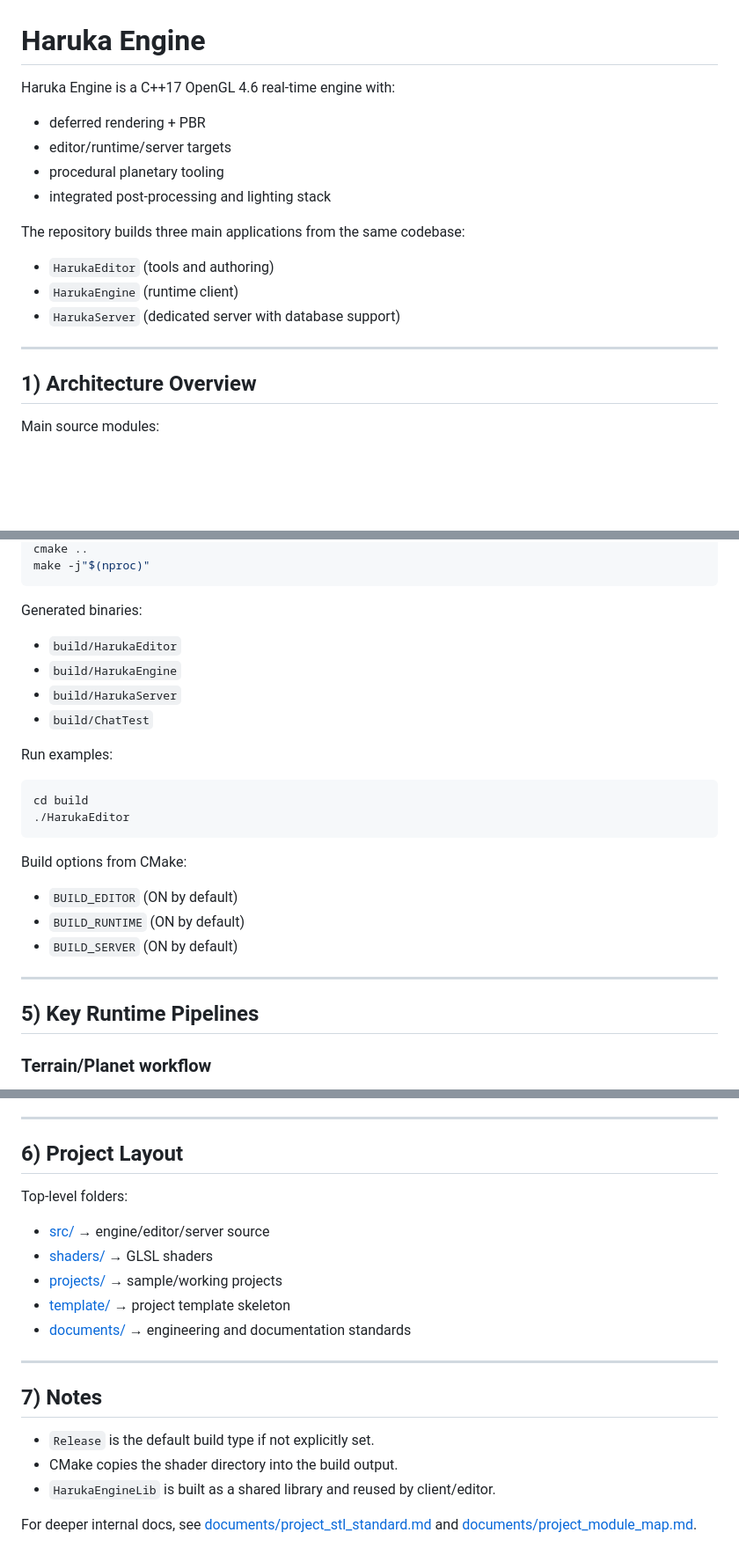
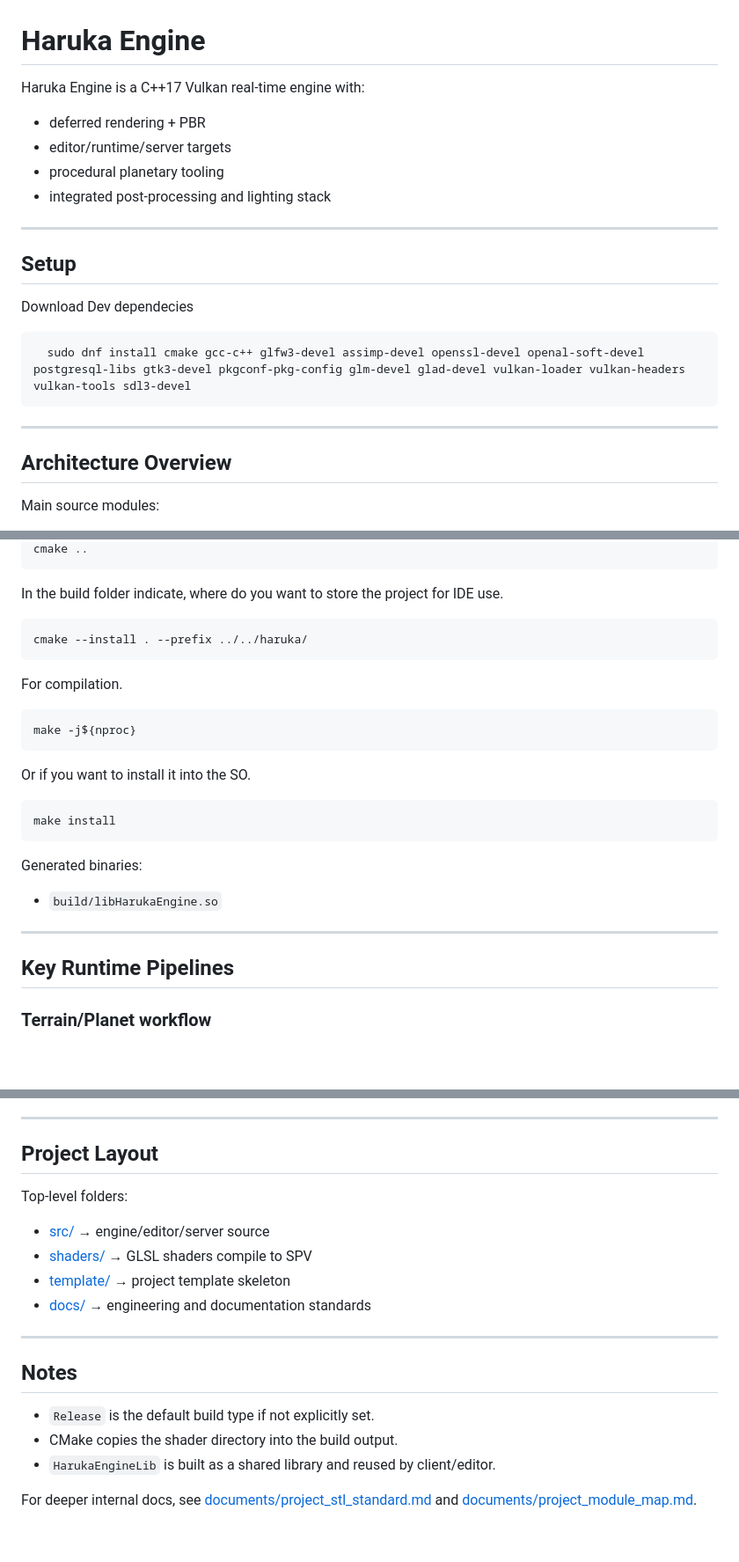
Before and after one commit to Andonigt04/haruka-cpp, a Markdown page: README.md, 3 parts joined by grey strips. Shown at 88% size. GitHub-like rendering; blank space fills up the shorter version.

````diff
--- a/README.md
+++ b/README.md
@@ -1,21 +1,24 @@
 # Haruka Engine
 
-Haruka Engine is a C++17 OpenGL 4.6 real-time engine with:
+Haruka Engine is a C++17 Vulkan real-time engine with:
 
 - deferred rendering + PBR
 - editor/runtime/server targets
 - procedural planetary tooling
 - integrated post-processing and lighting stack
 
-The repository builds three main applications from the same codebase:
+---
 
-- `HarukaEditor` (tools and authoring)
-- `HarukaEngine` (runtime client)
-- `HarukaServer` (dedicated server with database support)
+## Setup
+
+Download Dev dependecies
+```bash
+  sudo dnf install cmake gcc-c++ glfw3-devel assimp-devel openssl-devel openal-soft-devel postgresql-libs gtk3-devel pkgconf-pkg-config glm-devel glad-devel vulkan-loader vulkan-headers vulkan-tools sdl3-devel
+```
 
 ---
 
-## 1) Architecture Overview
+## Architecture Overview
 
 Main source modules:
 
@@ -88,30 +118,28 @@ cd build
 cmake ..
-make -j"$(nproc)"
+```
+
+In the build folder indicate, where do you want to store the project for IDE use.
+```bash
+cmake --install . --prefix ../../haruka/
+```
+
+For compilation.
+```bash
+make -j${nproc}
+```
+
+Or if you want to install it into the SO.
+```bash
+make install
 ```
 
 Generated binaries:
 
-- `build/HarukaEditor`
-- `build/HarukaEngine`
-- `build/HarukaServer`
-- `build/ChatTest`
-
-Run examples:
-
-```bash
-cd build
-./HarukaEditor
-```
-
-Build options from CMake:
-
-- `BUILD_EDITOR` (ON by default)
-- `BUILD_RUNTIME` (ON by default)
-- `BUILD_SERVER` (ON by default)
+- `build/libHarukaEngine.so`
 
 ---
 
-## 5) Key Runtime Pipelines
+## Key Runtime Pipelines
 
 ### Terrain/Planet workflow
 
@@ -128,19 +156,18 @@ Build options from CMake:
 
 ---
 
-## 6) Project Layout
+## Project Layout
 
 Top-level folders:
 
 - [src/](src/) → engine/editor/server source
-- [shaders/](shaders/) → GLSL shaders
-- [projects/](projects/) → sample/working projects
+- [shaders/](shaders/) → GLSL shaders compile to SPV
 - [template/](template/) → project template skeleton
-- [documents/](documents/) → engineering and documentation standards
+- [docs/](docs/) → engineering and documentation standards
 
 ---
 
-## 7) Notes
+## Notes
 
 - `Release` is the default build type if not explicitly set.
 - CMake copies the shader directory into the build output.
````
Also changed, not shown: other parts of README.md (+39 -12 lines).
